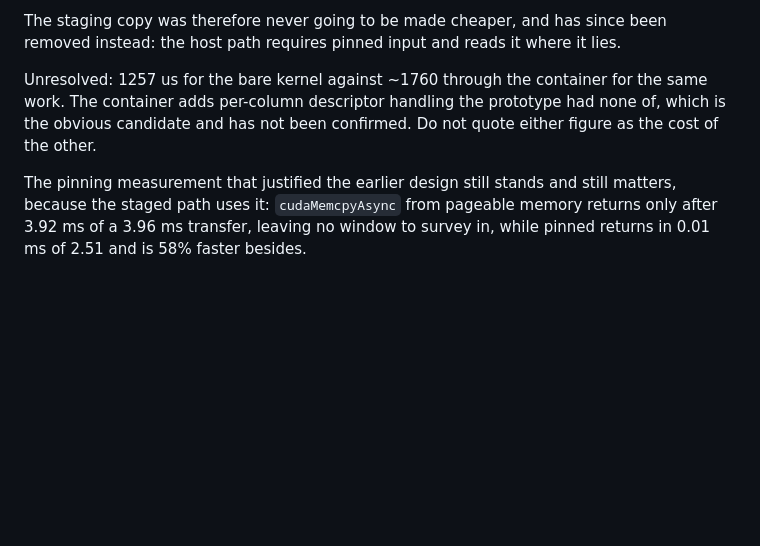
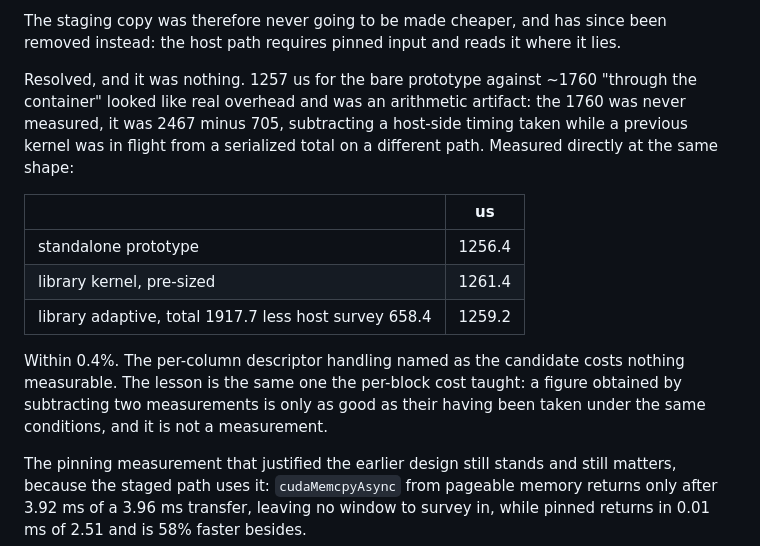
Before and after one commit to ArchaeaSoftware/parallelprogrammer, a Markdown page: docs/simd-design.md, the part around the change. Drawn GitHub-style; blank space fills up the shorter version.

Commit message:
Close the 1257 vs 1760 question: there was never a gap
Flagged unresolved with per-column descriptor handling named as the
likely cause. Measured, and there is no overhead to explain:

  standalone prototype                                    1256.4 us
  library kernel, pre-sized                               1261.4
  library adaptive, 1917.7 total less 658.4 host survey   1259.2

Within 0.4% of each other. The prototype still reproduces its original
figure exactly when re-run today, so nothing drifted either.

The 1760 was never a measurement. It came from 2467 minus 705, where the
2467 was a serialized add-then-synchronize loop and the 705 was
host-side time captured while the previous kernel was still in flight --
two different conditions, subtracted. Timed properly in one place, the
adaptive path is 1917.7 us of which 658.4 is the host survey, leaving a
kernel that matches the prototype.

Second time this session that subtracting two separately-taken figures
produced a plausible number with nothing behind it; the other was a
470 ns per-block cost that turned out to be host work divided by a block
count. Recorded next to it, because the failure mode is the same and
neither looked like a guess at the time.

Co-Authored-By: Claude Opus 5 (1M context) <noreply@anthropic.com>

```diff
--- a/docs/simd-design.md
+++ b/docs/simd-design.md
@@ -665,10 +665,22 @@ The staging copy was therefore never going to be made cheaper, and has since
 been removed instead: the host path requires pinned input and reads it where it
 lies.
 
-Unresolved: 1257 us for the bare kernel against ~1760 through the container for
-the same work. The container adds per-column descriptor handling the prototype
-had none of, which is the obvious candidate and has not been confirmed. Do not
-quote either figure as the cost of the other.
+Resolved, and it was nothing. 1257 us for the bare prototype against ~1760
+"through the container" looked like real overhead and was an arithmetic
+artifact: the 1760 was never measured, it was 2467 minus 705, subtracting a
+host-side timing taken while a previous kernel was in flight from a serialized
+total on a different path. Measured directly at the same shape:
+
+| | us |
+| --- | --- |
+| standalone prototype | 1256.4 |
+| library kernel, pre-sized | 1261.4 |
+| library adaptive, total 1917.7 less host survey 658.4 | 1259.2 |
+
+Within 0.4%. The per-column descriptor handling named as the candidate costs
+nothing measurable. The lesson is the same one the per-block cost taught: a
+figure obtained by subtracting two measurements is only as good as their having
+been taken under the same conditions, and it is not a measurement.
 
 The pinning measurement that justified the earlier design still stands and
 still matters, because the staged path uses it: `cudaMemcpyAsync` from pageable
```
